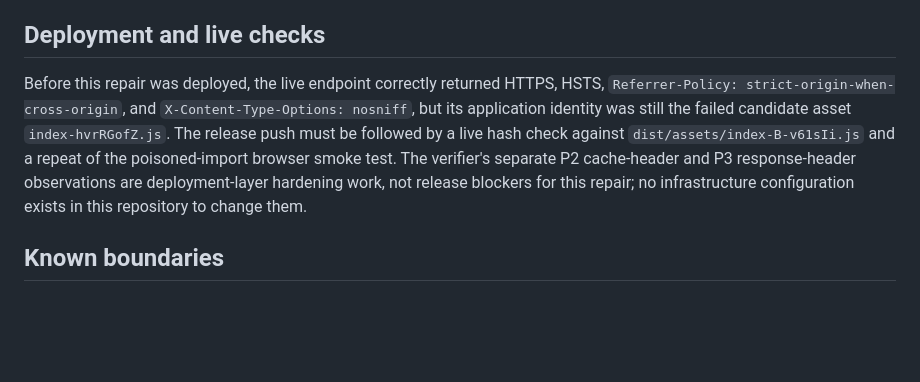
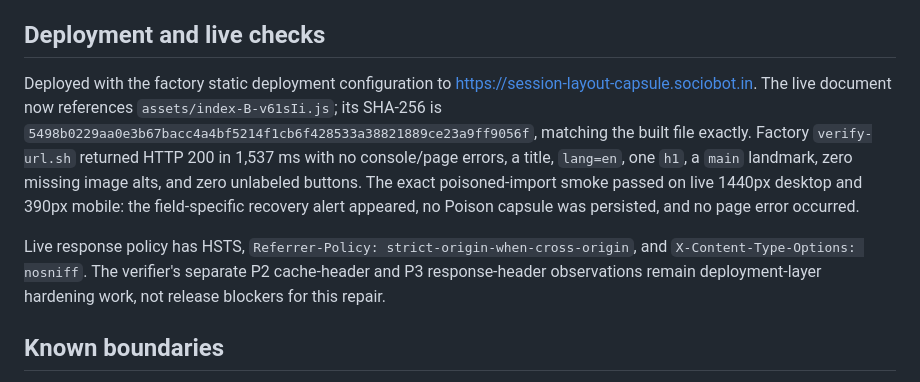
Before and after one commit to B-Divyesh/sf-session-layout-capsule, a Markdown page: .factory/handoff.md, the part around the change. Drawn GitHub-style; blank space fills up the shorter version.

Commit message:
docs: record repair deployment evidence

```diff
--- a/.factory/handoff.md
+++ b/.factory/handoff.md
@@ -66,15 +66,21 @@ npm run build
 
 ## Deployment and live checks
 
-Before this repair was deployed, the live endpoint correctly returned HTTPS,
-HSTS, `Referrer-Policy: strict-origin-when-cross-origin`, and
-`X-Content-Type-Options: nosniff`, but its application identity was still the
-failed candidate asset `index-hvrRGofZ.js`. The release push must be followed
-by a live hash check against `dist/assets/index-B-v61sIi.js` and a repeat of
-the poisoned-import browser smoke test. The verifier's separate P2 cache-header
-and P3 response-header observations are deployment-layer hardening work, not
-release blockers for this repair; no infrastructure configuration exists in
-this repository to change them.
+Deployed with the factory static deployment configuration to
+<https://session-layout-capsule.sociobot.in>. The live document now references
+`assets/index-B-v61sIi.js`; its SHA-256 is
+`5498b0229aa0e3b67bacc4a4bf5214f1cb6f428533a38821889ce23a9ff9056f`, matching
+the built file exactly. Factory `verify-url.sh` returned HTTP 200 in 1,537 ms
+with no console/page errors, a title, `lang=en`, one `h1`, a `main` landmark,
+zero missing image alts, and zero unlabeled buttons. The exact poisoned-import
+smoke passed on live 1440px desktop and 390px mobile: the field-specific
+recovery alert appeared, no Poison capsule was persisted, and no page error
+occurred.
+
+Live response policy has HSTS, `Referrer-Policy: strict-origin-when-cross-origin`,
+and `X-Content-Type-Options: nosniff`. The verifier's separate P2 cache-header
+and P3 response-header observations remain deployment-layer hardening work,
+not release blockers for this repair.
 
 ## Known boundaries
 
```
